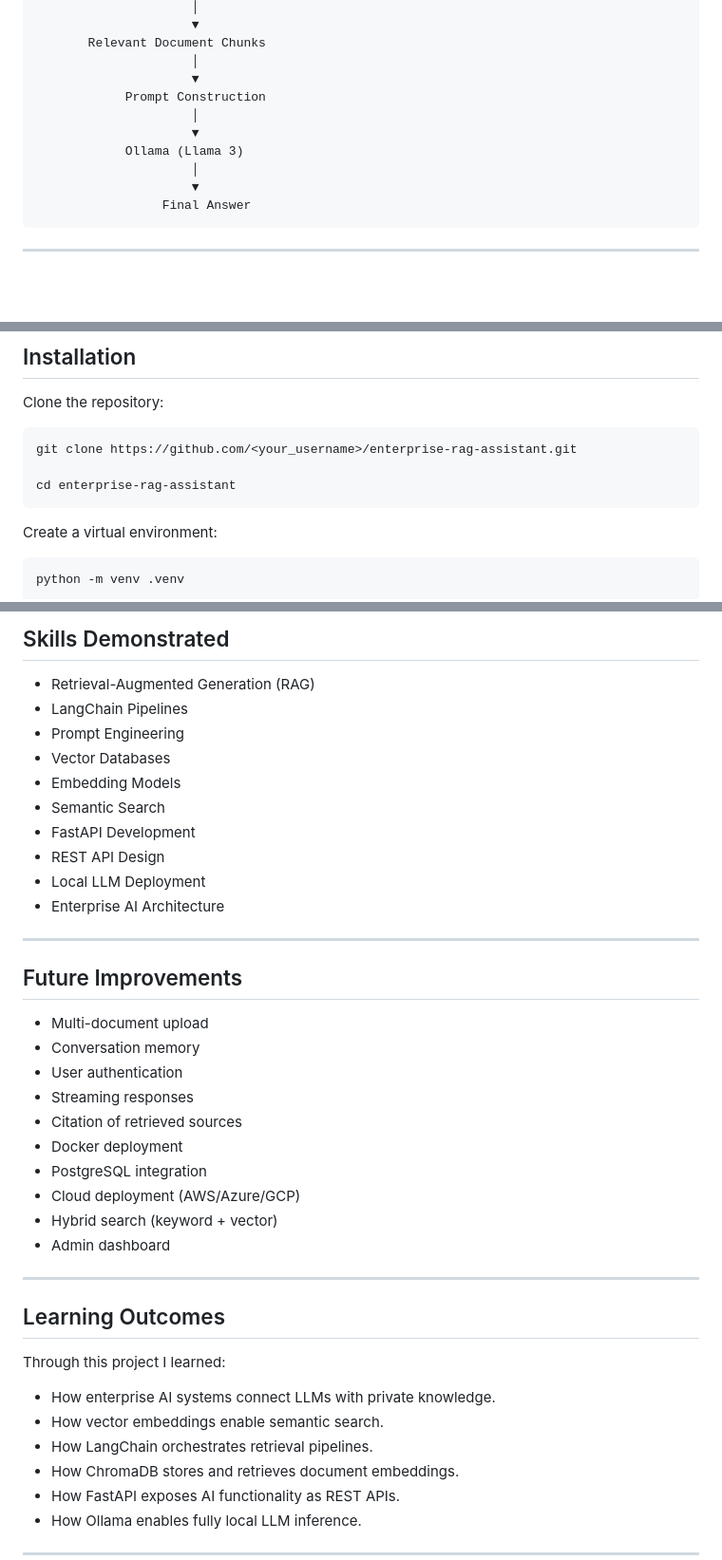
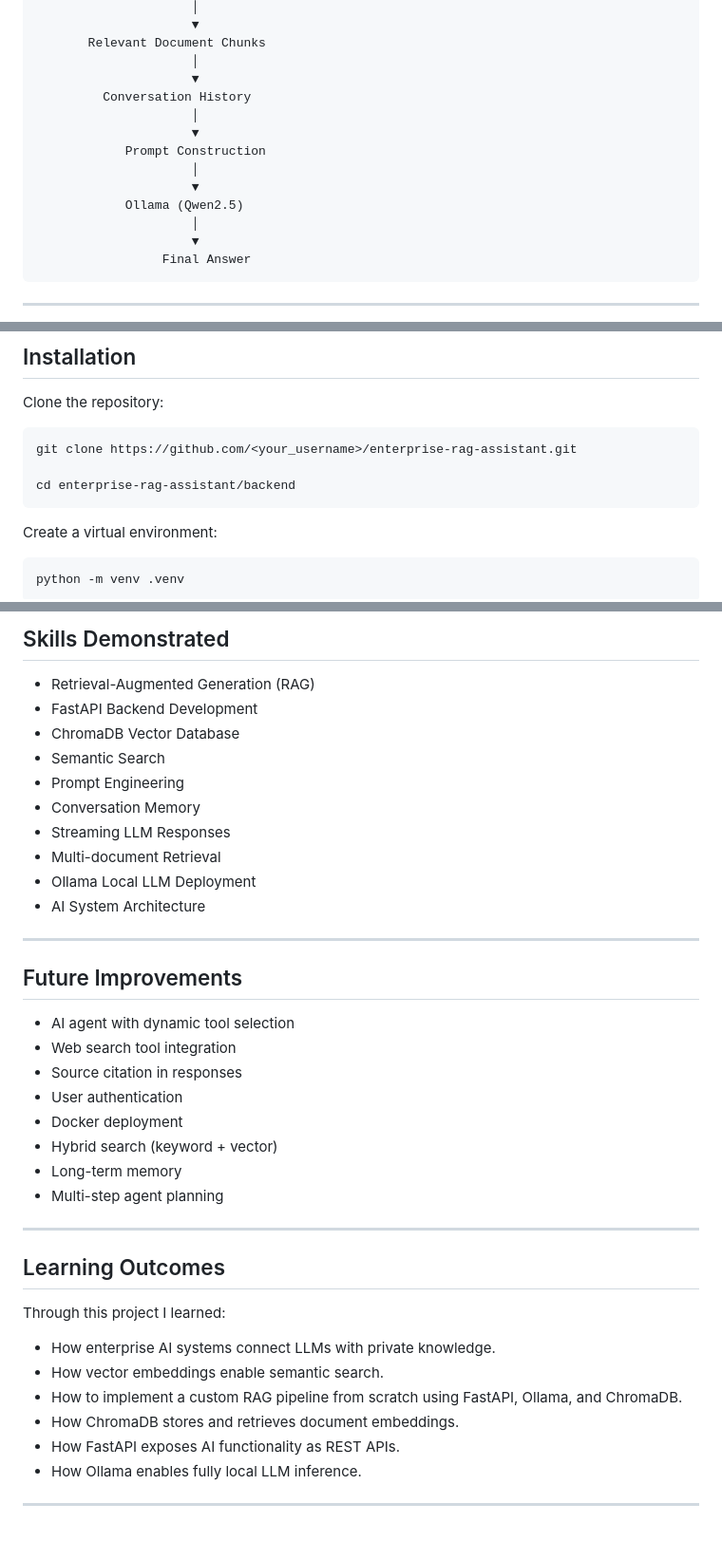
Before and after one commit to llDanieLll/enterprise-rag-assistant, a Markdown page: README.md, 3 parts joined by grey strips. Shown at 95% size. Drawn GitHub-style; blank space fills up the shorter version.

````diff
--- a/README.md
+++ b/README.md
@@ -78,10 +86,13 @@ enterprise-rag-assistant/
        Relevant Document Chunks
                      │
                      ▼
+         Conversation History
+                     │
+                     ▼
             Prompt Construction
                      │
                      ▼
-            Ollama (Llama 3)
+            Ollama (Qwen2.5)
                      │
                      ▼
                  Final Answer
@@ -117,7 +128,7 @@ Clone the repository:
 ```bash
 git clone https://github.com/<your_username>/enterprise-rag-assistant.git
 
-cd enterprise-rag-assistant
+cd enterprise-rag-assistant/backend
 ```
 
 Create a virtual environment:
@@ -216,30 +229,28 @@ Retrieval-Augmented Generation (RAG) combines semantic retrieval with a language
 ## Skills Demonstrated
 
 - Retrieval-Augmented Generation (RAG)
-- LangChain Pipelines
+- FastAPI Backend Development
+- ChromaDB Vector Database
+- Semantic Search
 - Prompt Engineering
-- Vector Databases
-- Embedding Models
-- Semantic Search
-- FastAPI Development
-- REST API Design
-- Local LLM Deployment
-- Enterprise AI Architecture
+- Conversation Memory
+- Streaming LLM Responses
+- Multi-document Retrieval
+- Ollama Local LLM Deployment
+- AI System Architecture
 
 ---
 
 ## Future Improvements
 
-- Multi-document upload
-- Conversation memory
+- AI agent with dynamic tool selection
+- Web search tool integration
+- Source citation in responses
 - User authentication
-- Streaming responses
-- Citation of retrieved sources
 - Docker deployment
-- PostgreSQL integration
-- Cloud deployment (AWS/Azure/GCP)
 - Hybrid search (keyword + vector)
-- Admin dashboard
+- Long-term memory
+- Multi-step agent planning
 
 ---
 
@@ -249,7 +260,7 @@ Through this project I learned:
 
 - How enterprise AI systems connect LLMs with private knowledge.
 - How vector embeddings enable semantic search.
-- How LangChain orchestrates retrieval pipelines.
+- How to implement a custom RAG pipeline from scratch using FastAPI, Ollama, and ChromaDB.
 - How ChromaDB stores and retrieves document embeddings.
 - How FastAPI exposes AI functionality as REST APIs.
 - How Ollama enables fully local LLM inference.
````
Also changed, not shown: other parts of README.md (+34 -24 lines).
